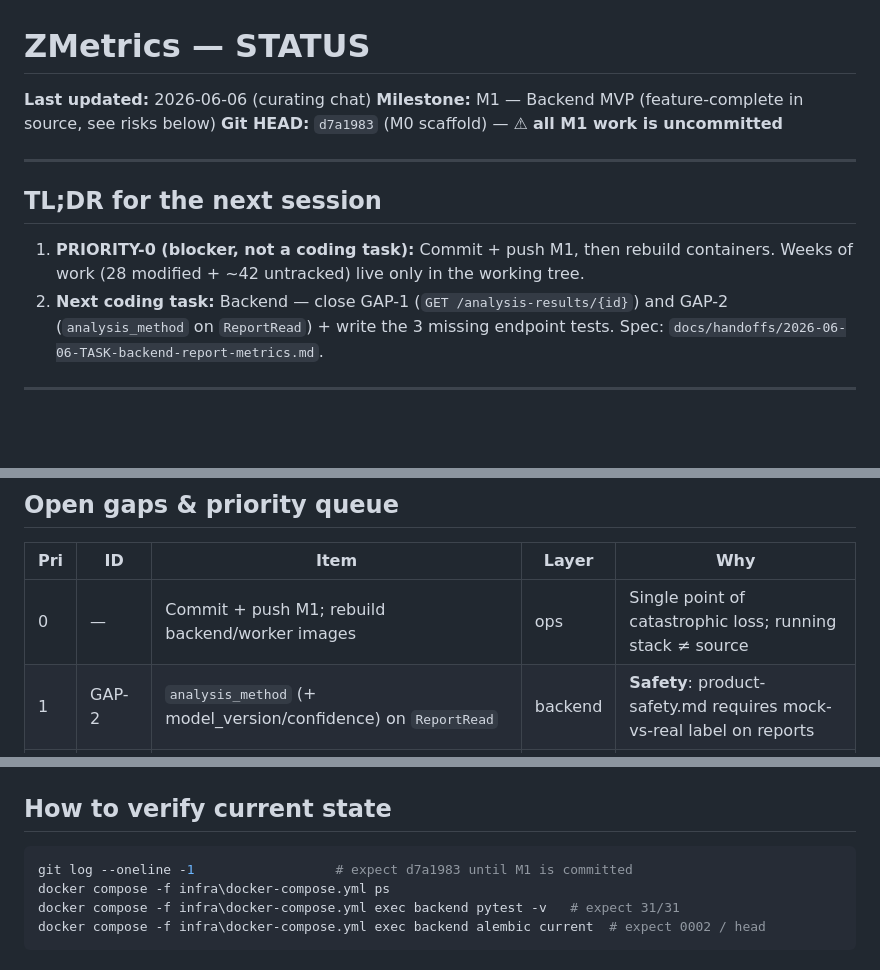
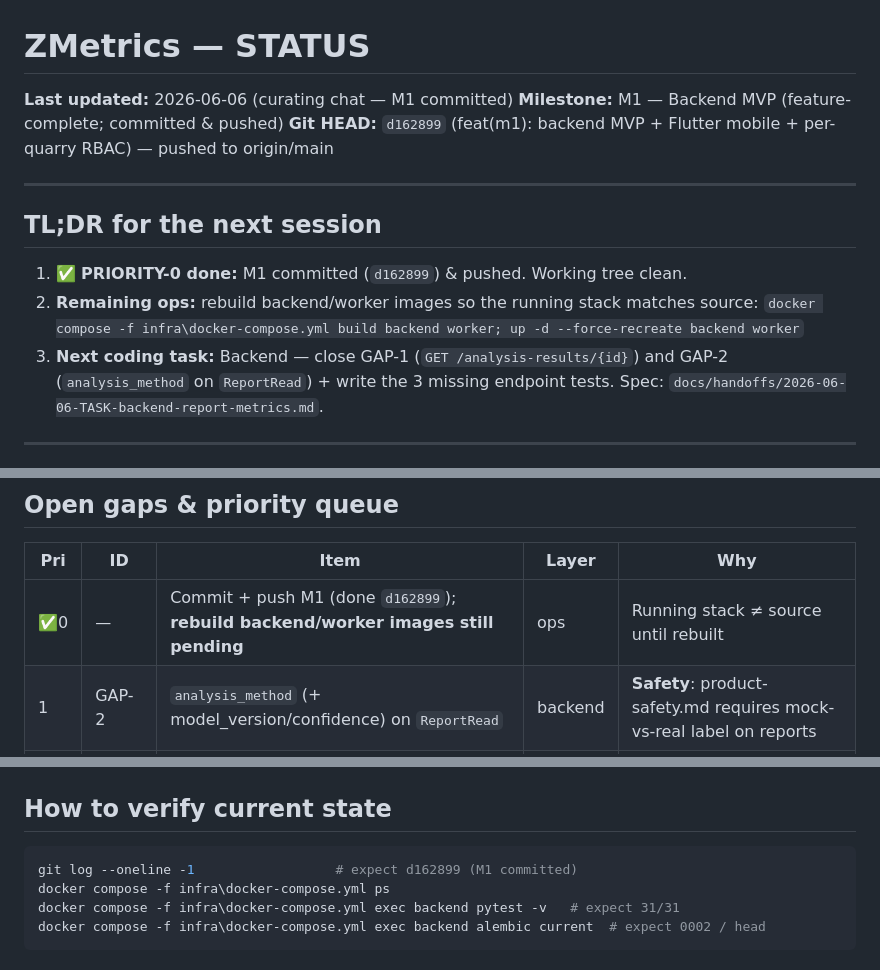
Before and after one commit to superalex0219-cell/zmetrics-1, a Markdown page: docs/STATUS.md, 3 parts joined by grey strips. GitHub-like rendering; blank space fills up the shorter version.

Commit message:
docs(status): mark M1 committed (d162899); rebuild still pending
Co-Authored-By: Claude Opus 4.8 <noreply@anthropic.com>

````diff
--- a/docs/STATUS.md
+++ b/docs/STATUS.md
@@ -1,16 +1,17 @@
 # ZMetrics — STATUS
 
-**Last updated:** 2026-06-06 (curating chat)
-**Milestone:** M1 — Backend MVP (feature-complete in source, see risks below)
-**Git HEAD:** `d7a1983` (M0 scaffold) — ⚠ **all M1 work is uncommitted**
+**Last updated:** 2026-06-06 (curating chat — M1 committed)
+**Milestone:** M1 — Backend MVP (feature-complete; committed & pushed)
+**Git HEAD:** `d162899` (feat(m1): backend MVP + Flutter mobile + per-quarry RBAC) — pushed to origin/main
 
 ---
 
 ## TL;DR for the next session
 
-1. **PRIORITY-0 (blocker, not a coding task):** Commit + push M1, then rebuild containers.
-   Weeks of work (28 modified + ~42 untracked) live only in the working tree.
-2. **Next coding task:** Backend — close GAP-1 (`GET /analysis-results/{id}`) and GAP-2
+1. ✅ **PRIORITY-0 done:** M1 committed (`d162899`) & pushed. Working tree clean.
+2. **Remaining ops:** rebuild backend/worker images so the running stack matches source:
+   `docker compose -f infra\docker-compose.yml build backend worker; up -d --force-recreate backend worker`
+3. **Next coding task:** Backend — close GAP-1 (`GET /analysis-results/{id}`) and GAP-2
    (`analysis_method` on `ReportRead`) + write the 3 missing endpoint tests.
    Spec: `docs/handoffs/2026-06-06-TASK-backend-report-metrics.md`.
 
@@ -31,7 +32,7 @@
 
 | Pri | ID | Item | Layer | Why |
 |-----|----|------|-------|-----|
-| 0 | — | Commit + push M1; rebuild backend/worker images | ops | Single point of catastrophic loss; running stack ≠ source |
+| ✅0 | — | Commit + push M1 (done `d162899`); **rebuild backend/worker images still pending** | ops | Running stack ≠ source until rebuilt |
 | 1 | GAP-2 | `analysis_method` (+ model_version/confidence) on `ReportRead` | backend | **Safety**: product-safety.md requires mock-vs-real label on reports |
 | 1 | GAP-1 | `GET /api/v1/analysis-results/{id}` | backend | Unblocks mobile report screen showing P10/P50/P80 in backend mode |
 | 2 | — | Tests: `test_me_access`, `test_report_export`, `test_user_management` | backend | Endpoints shipped without tests |
@@ -55,7 +56,7 @@
 ## How to verify current state
 
 ```powershell
-git log --oneline -1                  # expect d7a1983 until M1 is committed
+git log --oneline -1                  # expect d162899 (M1 committed)
 docker compose -f infra\docker-compose.yml ps
 docker compose -f infra\docker-compose.yml exec backend pytest -v   # expect 31/31
 docker compose -f infra\docker-compose.yml exec backend alembic current  # expect 0002 / head
````
